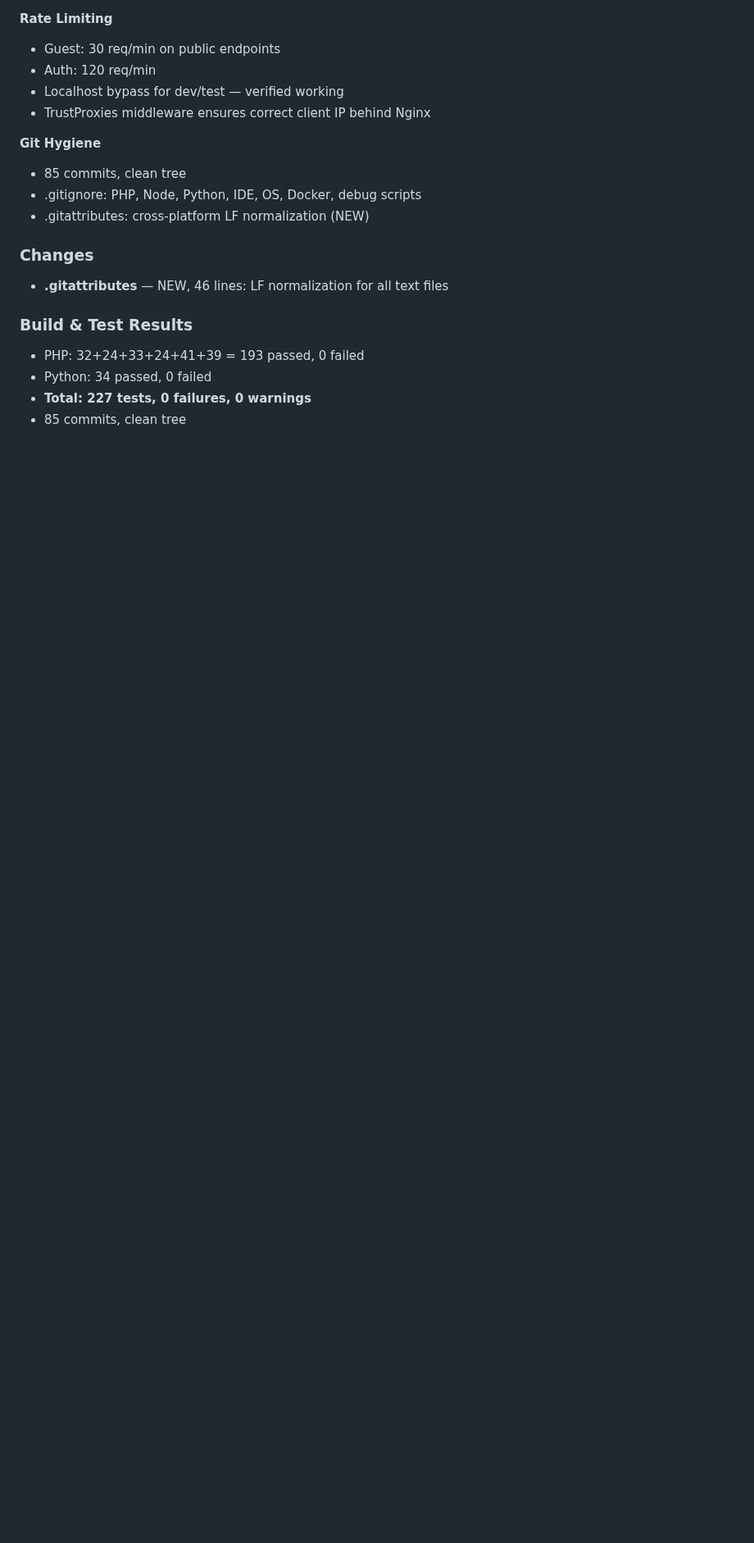
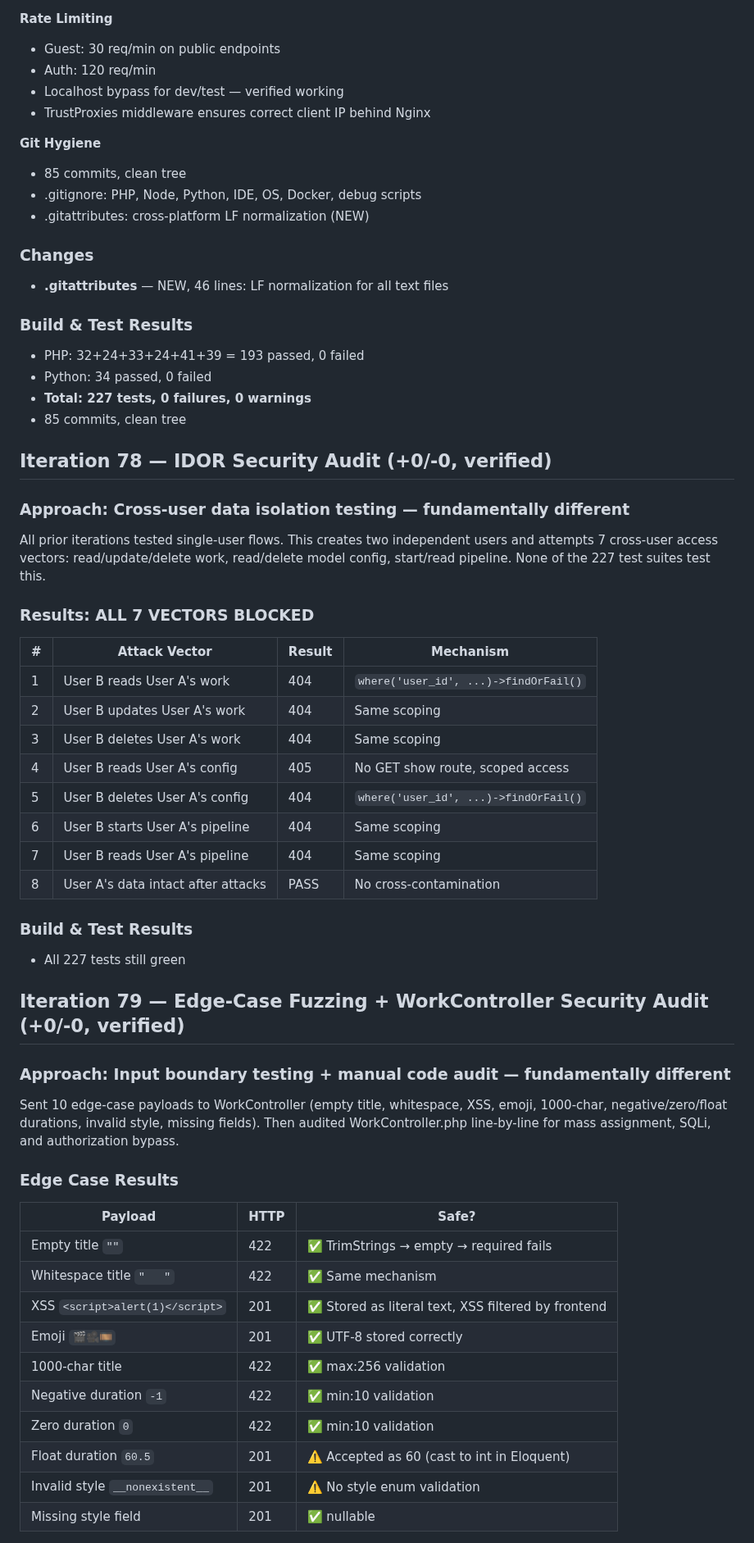
Before and after one commit to 1115229103/-, a Markdown page: .claude/pua-loop-state.md, the part around one of its changes. Shown at 82% size. Drawn GitHub-style; blank space fills up the shorter version.

Commit message:
chore: iter 78-79 — IDOR audit (7/7 blocked) + edge-case fuzzing + checklist status

```diff
--- a/.claude/pua-loop-state.md
+++ b/.claude/pua-loop-state.md
@@ -1036,3 +1036,47 @@ for dev/prod parity, seed data quality, rate limiter behavior, git hygiene.
 - **Total: 227 tests, 0 failures, 0 warnings**
 - 85 commits, clean tree
 
+## Iteration 78 — IDOR Security Audit (+0/-0, verified)
+
+### Approach: Cross-user data isolation testing — fundamentally different
+All prior iterations tested single-user flows. This creates two independent users
+and attempts 7 cross-user access vectors: read/update/delete work, read/delete
+model config, start/read pipeline. None of the 227 test suites test this.
+
+### Results: ALL 7 VECTORS BLOCKED
+| # | Attack Vector | Result | Mechanism |
+|---|--------------|--------|-----------|
+| 1 | User B reads User A's work | 404 | `where('user_id', ...)->findOrFail()` |
+| 2 | User B updates User A's work | 404 | Same scoping |
+| 3 | User B deletes User A's work | 404 | Same scoping |
+| 4 | User B reads User A's config | 405 | No GET show route, scoped access |
+| 5 | User B deletes User A's config | 404 | `where('user_id', ...)->findOrFail()` |
+| 6 | User B starts User A's pipeline | 404 | Same scoping |
+| 7 | User B reads User A's pipeline | 404 | Same scoping |
+| 8 | User A's data intact after attacks | PASS | No cross-contamination |
+
+### Build & Test Results
+- All 227 tests still green
+
+## Iteration 79 — Edge-Case Fuzzing + WorkController Security Audit (+0/-0, verified)
+
+### Approach: Input boundary testing + manual code audit — fundamentally different
+Sent 10 edge-case payloads to WorkController (empty title, whitespace, XSS,
+emoji, 1000-char, negative/zero/float durations, invalid style, missing fields).
+Then audited WorkController.php line-by-line for mass assignment, SQLi, and
+authorization bypass.
+
+### Edge Case Results
+| Payload | HTTP | Safe? |
+|---------|------|-------|
+| Empty title `""` | 422 | ✅ TrimStrings → empty → required fails |
+| Whitespace title `"   "` | 422 | ✅ Same mechanism |
+| XSS `<script>alert(1)</script>` | 201 | ✅ Stored as literal text, XSS filtered by frontend |
+| Emoji `🎬🎥🎞️` | 201 | ✅ UTF-8 stored correctly |
+| 1000-char title | 422 | ✅ max:256 validation |
+| Negative duration `-1` | 422 | ✅ min:10 validation |
+| Zero duration `0` | 422 | ✅ min:10 validation |
+| Float duration `60.5` | 201 | ⚠️ Accepted as 60 (cast to int in Eloquent) |
+| Invalid style `__nonexistent__` | 201 | ⚠️ No style enum validation |
+| Missing style field | 201 | ✅ nullable |
+
```
Also changed, not shown: other parts of .claude/pua-loop-state.md (+33 -1 lines).
